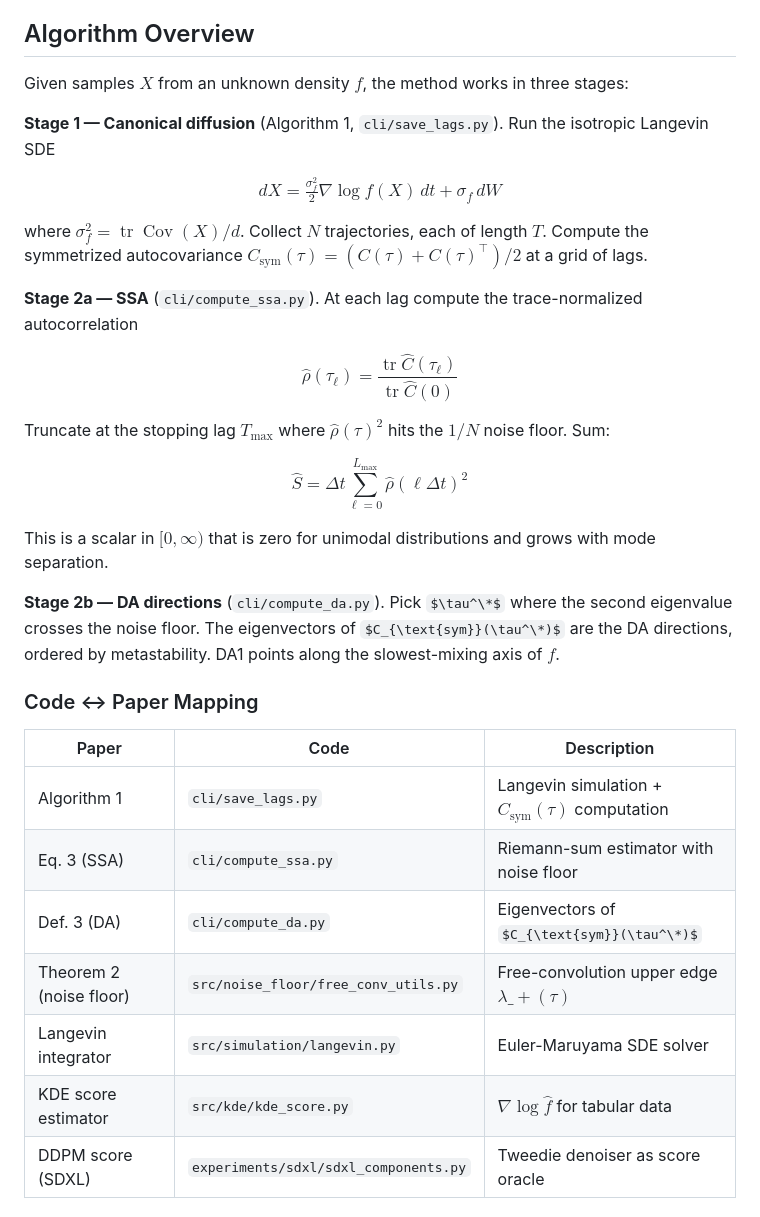
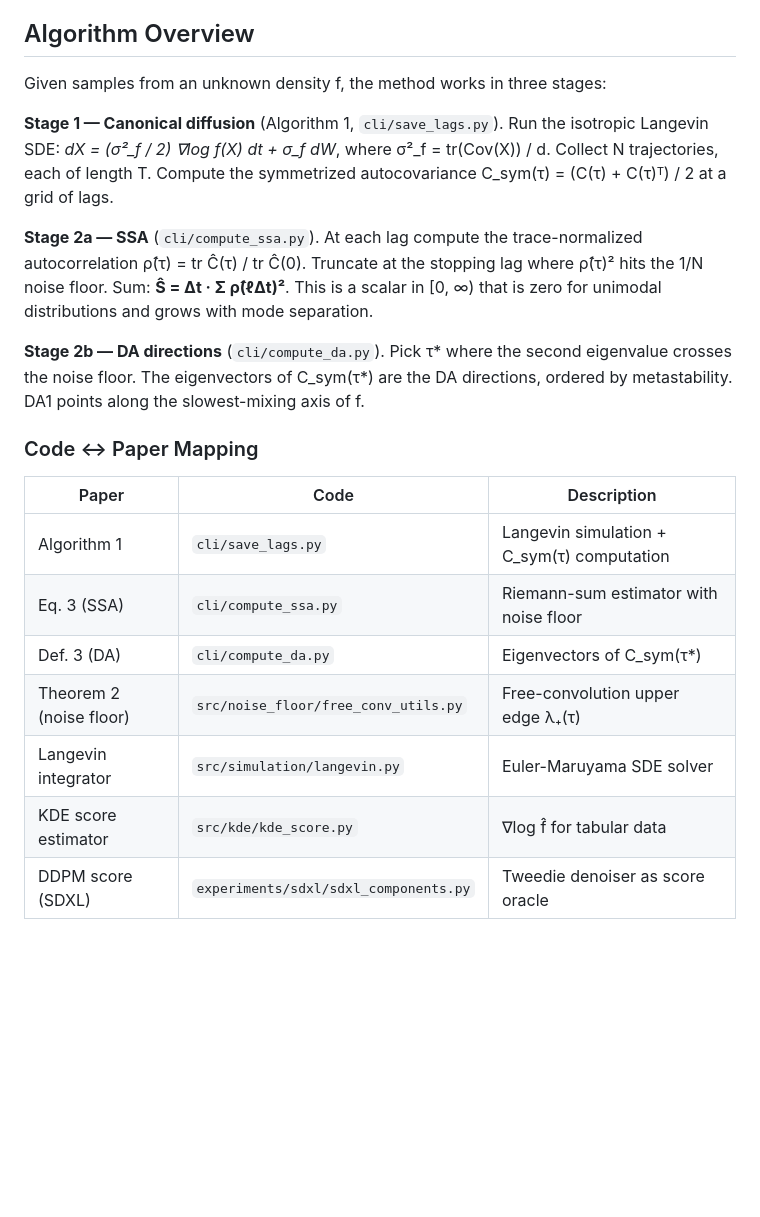
Before and after one commit to shaulTol/ABM, a Markdown page: README.md, the part around the change. GitHub-like rendering; some formulas as TeX source; blank space fills up the shorter version.

Commit message:
Use Unicode math in README instead of LaTeX

```diff
--- a/README.md
+++ b/README.md
@@ -7,43 +7,36 @@ metastability.
 
 ## Algorithm Overview
 
-Given samples $X$ from an unknown density $f$, the method works in three stages:
+Given samples from an unknown density f, the method works in three stages:
 
 **Stage 1 — Canonical diffusion** (Algorithm 1, `cli/save_lags.py`).
-Run the isotropic Langevin SDE
-
-$$dX = \tfrac{\sigma_f^2}{2} \nabla \log f(X) \, dt + \sigma_f \, dW$$
-
-where $\sigma_f^2 = \operatorname{tr} \operatorname{Cov}(X)/d$. Collect $N$ trajectories, each of length $T$.
-Compute the symmetrized autocovariance $C_{\text{sym}}(\tau) = (C(\tau) + C(\tau)^\top)/2$
+Run the isotropic Langevin SDE:  *dX = (σ²_f / 2) ∇log f(X) dt + σ_f dW*,
+where σ²_f = tr(Cov(X)) / d. Collect N trajectories, each of length T.
+Compute the symmetrized autocovariance C_sym(τ) = (C(τ) + C(τ)ᵀ) / 2
 at a grid of lags.
 
 **Stage 2a — SSA** (`cli/compute_ssa.py`).
 At each lag compute the trace-normalized autocorrelation
-
-$$\hat{\rho}(\tau_\ell) = \frac{\operatorname{tr} \hat{C}(\tau_\ell)}{\operatorname{tr} \hat{C}(0)}$$
-
-Truncate at the stopping lag $T_{\max}$ where $\hat{\rho}(\tau)^2$ hits the $1/N$ noise floor. Sum:
-
-$$\hat{S} = \Delta t \sum_{\ell=0}^{L_{\max}} \hat{\rho}(\ell \Delta t)^2$$
-
-This is a scalar in $[0, \infty)$ that is zero for unimodal distributions and grows with mode separation.
+ρ̂(τ) = tr Ĉ(τ) / tr Ĉ(0).
+Truncate at the stopping lag where ρ̂(τ)² hits the 1/N noise floor. Sum:
+**Ŝ = Δt · Σ ρ̂(ℓΔt)²**.
+This is a scalar in [0, ∞) that is zero for unimodal distributions and grows with mode separation.
 
 **Stage 2b — DA directions** (`cli/compute_da.py`).
-Pick $\tau^\*$ where the second eigenvalue crosses the noise floor. The eigenvectors
-of $C_{\text{sym}}(\tau^\*)$ are the DA directions, ordered by metastability. DA1 points
-along the slowest-mixing axis of $f$.
+Pick τ\* where the second eigenvalue crosses the noise floor. The eigenvectors
+of C_sym(τ\*) are the DA directions, ordered by metastability. DA1 points
+along the slowest-mixing axis of f.
 
 ### Code ↔ Paper Mapping
 
 | Paper | Code | Description |
 |-------|------|-------------|
-| Algorithm 1 | `cli/save_lags.py` | Langevin simulation + $C_{\text{sym}}(\tau)$ computation |
+| Algorithm 1 | `cli/save_lags.py` | Langevin simulation + C_sym(τ) computation |
 | Eq. 3 (SSA) | `cli/compute_ssa.py` | Riemann-sum estimator with noise floor |
-| Def. 3 (DA) | `cli/compute_da.py` | Eigenvectors of $C_{\text{sym}}(\tau^\*)$ |
-| Theorem 2 (noise floor) | `src/noise_floor/free_conv_utils.py` | Free-convolution upper edge $\lambda\_+(\tau)$ |
+| Def. 3 (DA) | `cli/compute_da.py` | Eigenvectors of C_sym(τ\*) |
+| Theorem 2 (noise floor) | `src/noise_floor/free_conv_utils.py` | Free-convolution upper edge λ₊(τ) |
 | Langevin integrator | `src/simulation/langevin.py` | Euler-Maruyama SDE solver |
-| KDE score estimator | `src/kde/kde_score.py` | $\nabla \log \hat{f}$ for tabular data |
+| KDE score estimator | `src/kde/kde_score.py` | ∇log f̂ for tabular data |
 | DDPM score (SDXL) | `experiments/sdxl/sdxl_components.py` | Tweedie denoiser as score oracle |
 
 ## Setup
```
